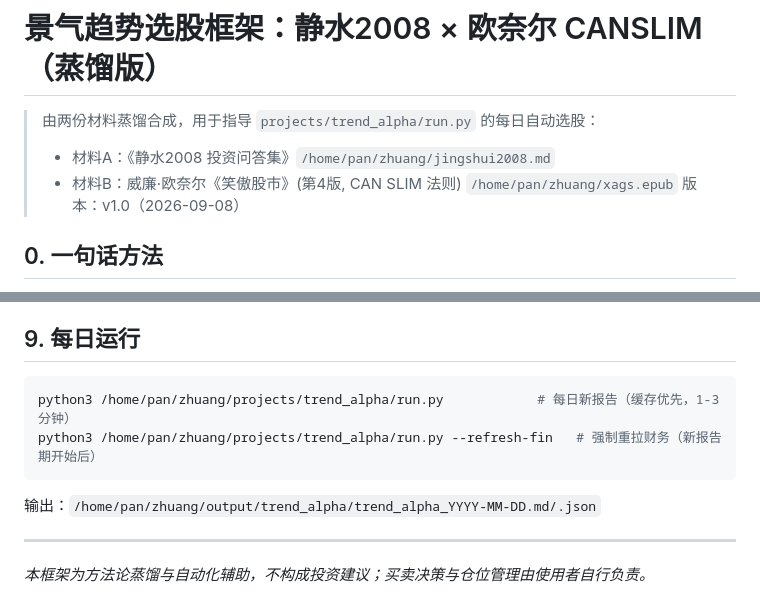
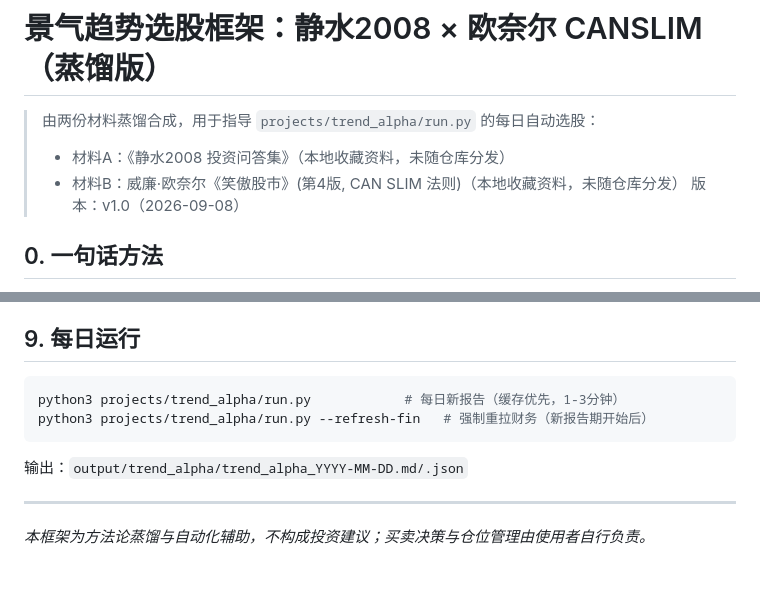
Before and after one commit to panhaoneo/trend_alpha, a Markdown page: docs/trend_alpha_framework.md, 2 parts joined by grey strips. GitHub-like rendering; blank space fills up the shorter version.

Commit message:
docs: 抹除框架文档中的本地绝对路径(改为相对路径/通用描述)

````diff
--- a/docs/trend_alpha_framework.md
+++ b/docs/trend_alpha_framework.md
@@ -1,8 +1,8 @@
 # 景气趋势选股框架：静水2008 × 欧奈尔 CANSLIM（蒸馏版）
 
 > 由两份材料蒸馏合成，用于指导 `projects/trend_alpha/run.py` 的每日自动选股：
-> - 材料A：《静水2008 投资问答集》`/home/pan/zhuang/jingshui2008.md`
-> - 材料B：威廉·欧奈尔《笑傲股市》(第4版, CAN SLIM 法则) `/home/pan/zhuang/xags.epub`
+> - 材料A：《静水2008 投资问答集》（本地收藏资料，未随仓库分发）
+> - 材料B：威廉·欧奈尔《笑傲股市》(第4版, CAN SLIM 法则)（本地收藏资料，未随仓库分发）
 > 版本：v1.0（2026-09-08）
 
 ## 0. 一句话方法
@@ -100,10 +100,10 @@ ROE(中报加权,≥15%质量分)、距52周高点（越近越高分）、RS百
 ## 9. 每日运行
 
 ```bash
-python3 /home/pan/zhuang/projects/trend_alpha/run.py            # 每日新报告（缓存优先，1-3分钟）
-python3 /home/pan/zhuang/projects/trend_alpha/run.py --refresh-fin   # 强制重拉财务（新报告期开始后）
+python3 projects/trend_alpha/run.py            # 每日新报告（缓存优先，1-3分钟）
+python3 projects/trend_alpha/run.py --refresh-fin   # 强制重拉财务（新报告期开始后）
 ```
-输出：`/home/pan/zhuang/output/trend_alpha/trend_alpha_YYYY-MM-DD.md/.json`
+输出：`output/trend_alpha/trend_alpha_YYYY-MM-DD.md/.json`
 
 ---
 
````
